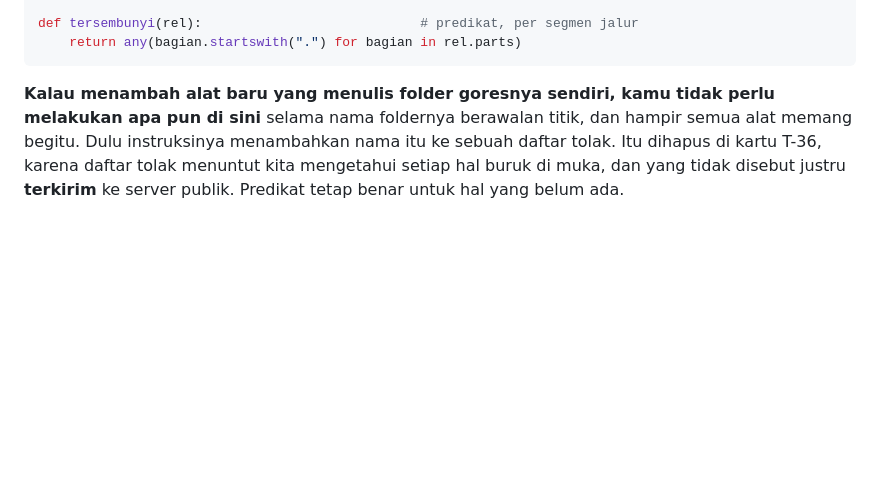
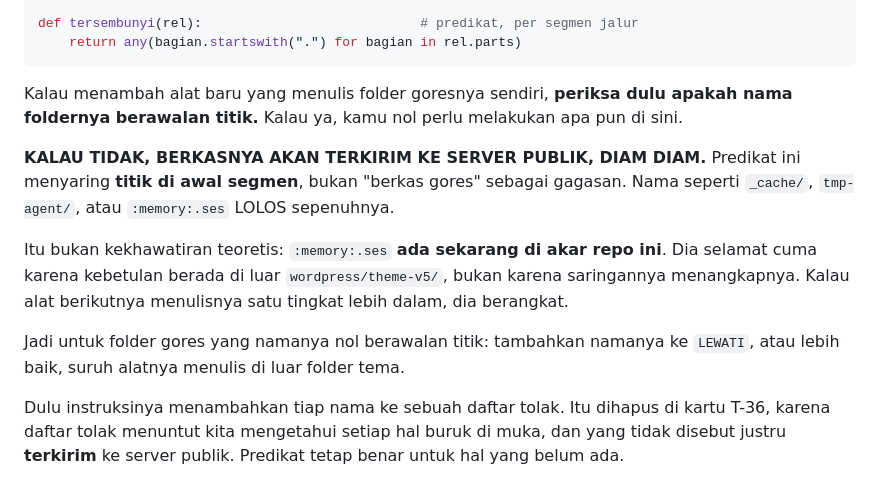
Before and after one commit to omaraazees/thejournalingroom-web, a Markdown page: bin/CARA-KIRIM.md, the part around the change. Drawn GitHub-style; blank space fills up the shorter version.

Commit message:
CARA-KIRIM bagian 9: batas saringan ditulis sejelas jaminannya
Uji god: kalau seseorang membaca laporanmu besok dan MELAKUKAN sesuatu karenanya,
apakah dia akan merusak sesuatu? Bagianku lolos uji itu telak, jadi kukoreksi
sekarang walau larangan mengoreksi sedang berlaku, karena yang dilarang arkeologi
dan ini bahaya yang masih berdiri.

Kalimatku berbunyi TEBAL 'kamu tidak perlu melakukan apa pun di sini', dengan
syaratnya menyusul tanpa tebal sebagai penenang. Dan dia NOL PERNAH menyebut apa
yang terjadi kalau nama foldernya bukan berawalan titik: berkasnya terkirim ke
server publik, diam-diam.

Predikat itu menyaring TITIK DI AWAL SEGMEN, bukan 'berkas gores' sebagai gagasan.
_cache/, tmp-agent/, dan :memory:.ses lolos sepenuhnya. Dan itu bukan teoretis:
:memory:.ses ADA SEKARANG di akar repo ini, selamat cuma karena kebetulan berada
di luar folder tema, bukan karena saringannya menangkapnya.

Sekarang batasnya ditulis sejelas jaminannya, berikut contoh hidupnya dan jalan
keluarnya. Ini kelas yang sama dengan pelajaran Oscar soal pembingkaian, cuma
lebih tajam: 'nol perlu melakukan apa pun' bukan deskripsi, itu izin.

Nol kiriman: bin/ nol ikut terkirim ke server.

Co-Authored-By: Claude Opus 5 <noreply@anthropic.com>
Claude-Session: https://claude.ai/code/session_013LRwMJhumDhnznGwdTG9Vq

````diff
--- a/bin/CARA-KIRIM.md
+++ b/bin/CARA-KIRIM.md
@@ -310,9 +310,22 @@ def tersembunyi(rel):                            # predikat, per segmen jalur
     return any(bagian.startswith(".") for bagian in rel.parts)
 ```
 
-**Kalau menambah alat baru yang menulis folder goresnya sendiri, kamu tidak perlu
-melakukan apa pun di sini** selama nama foldernya berawalan titik, dan hampir semua
-alat memang begitu. Dulu instruksinya menambahkan nama itu ke sebuah daftar tolak.
+Kalau menambah alat baru yang menulis folder goresnya sendiri, **periksa dulu apakah
+nama foldernya berawalan titik.** Kalau ya, kamu nol perlu melakukan apa pun di sini.
+
+**KALAU TIDAK, BERKASNYA AKAN TERKIRIM KE SERVER PUBLIK, DIAM DIAM.** Predikat ini
+menyaring **titik di awal segmen**, bukan "berkas gores" sebagai gagasan. Nama seperti
+`_cache/`, `tmp-agent/`, atau `:memory:.ses` LOLOS sepenuhnya.
+
+Itu bukan kekhawatiran teoretis: `:memory:.ses` **ada sekarang di akar repo ini**.
+Dia selamat cuma karena kebetulan berada di luar `wordpress/theme-v5/`, bukan karena
+saringannya menangkapnya. Kalau alat berikutnya menulisnya satu tingkat lebih dalam,
+dia berangkat.
+
+Jadi untuk folder gores yang namanya nol berawalan titik: tambahkan namanya ke
+`LEWATI`, atau lebih baik, suruh alatnya menulis di luar folder tema.
+
+Dulu instruksinya menambahkan tiap nama ke sebuah daftar tolak.
 Itu dihapus di kartu T-36, karena daftar tolak menuntut kita mengetahui setiap hal
 buruk di muka, dan yang tidak disebut justru **terkirim** ke server publik. Predikat
 tetap benar untuk hal yang belum ada.
````
